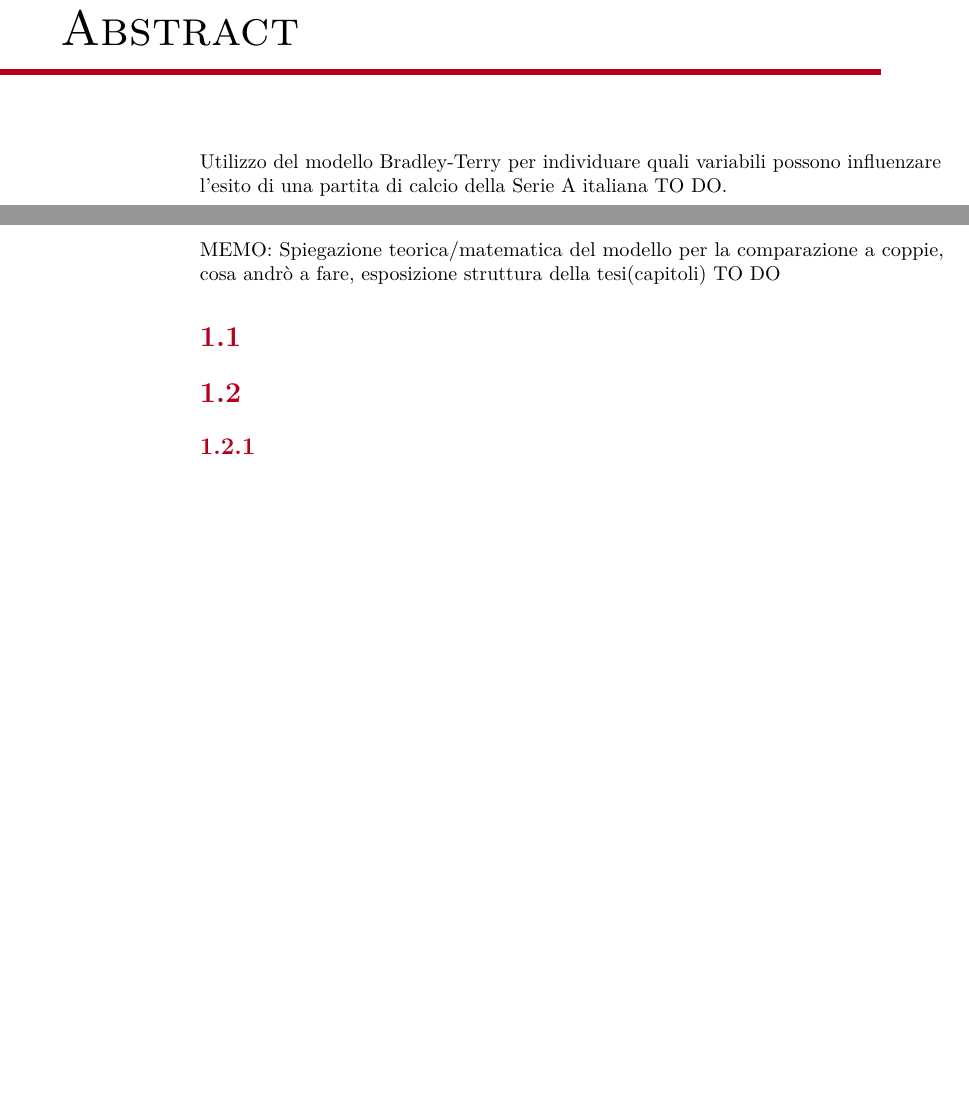
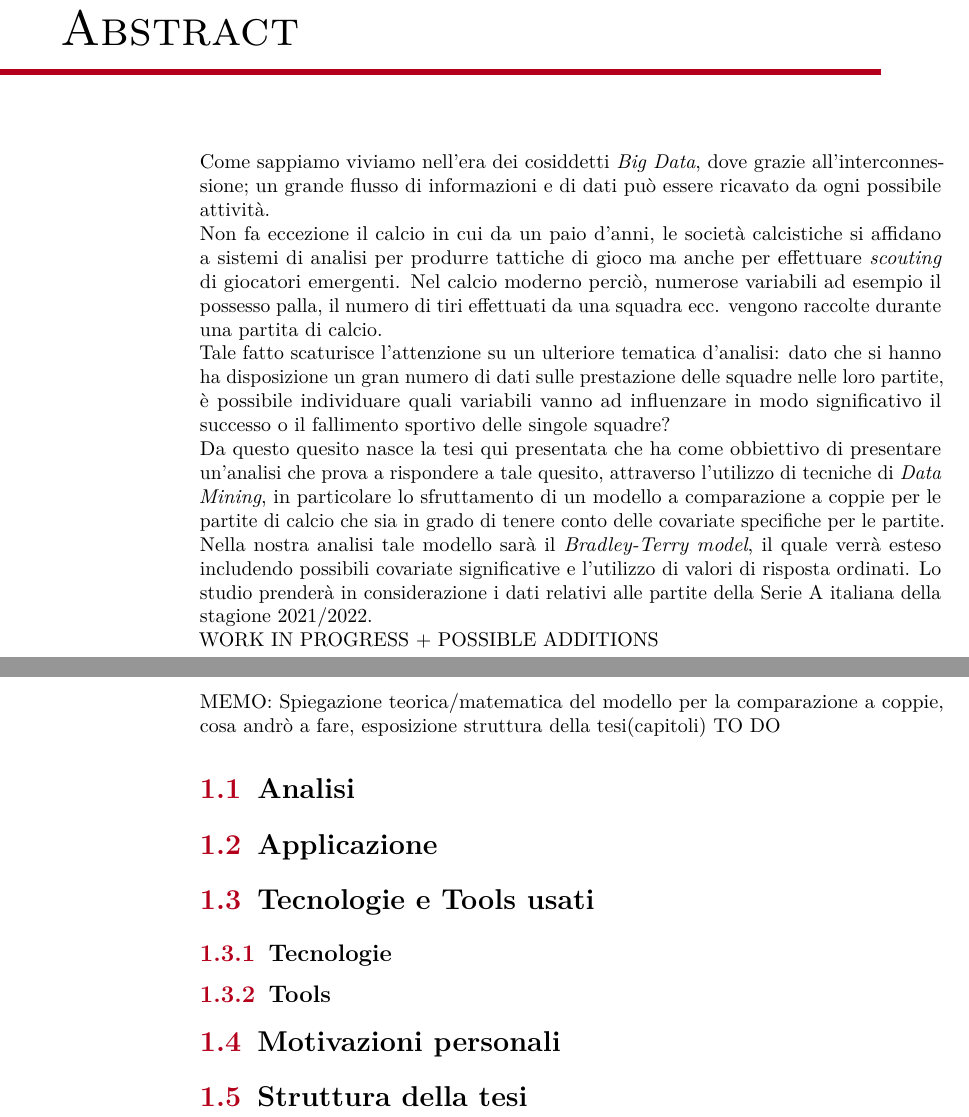
Before and after one commit to pheasant98/Tesi-di-laurea-magistrale, a LaTeX thesis (tesi.tex, which reads capitoli/capitolo-1.tex, inizio-fine/sommario.tex): two parts of pages 3 and 9 of 31, joined at a grey line, cut so that both start at the same text, the shorter picture padded with empty space. Compiled offline with pdfLaTeX; a LaTeX package or settings file that is missing is left out.

Commit message:
scritto abstract

```diff
--- a/capitoli/capitolo-1.tex
+++ b/capitoli/capitolo-1.tex
@@ -7,14 +7,30 @@
 \label{cap:introduzione}
 %**************************************************************
 MEMO: Spiegazione teorica/matematica del modello per la comparazione a coppie, cosa andrò a fare, esposizione struttura della tesi(capitoli) TO DO
-\section{}
 
 %\begin{itemize}
 
 %\end{itemize}
 
 %**************************************************************
-\section{}
+\section{Analisi}
+
+\section{Applicazione}
+
+\section{Tecnologie e Tools usati}
+
+\subsection{Tecnologie}
+
+\subsection{Tools}
+
+\section{Motivazioni personali}
+
+\section{Struttura della tesi}
+
+
+
+
+
 
 \begin{comment}
 \begin{figure}[h]
@@ -28,7 +44,6 @@ MEMO: Spiegazione teorica/matematica del modello per la comparazione a coppie, c
 
 %**************************************************************
 
-\subsection{}
 
 %\gls{AWMS} \g{machine learning}
 
--- a/inizio-fine/sommario.tex
+++ b/inizio-fine/sommario.tex
@@ -15,7 +15,13 @@
 
 \chapter*{Abstract}
 
-Utilizzo del modello Bradley-Terry per individuare quali variabili possono influenzare l'esito di una partita di calcio della Serie A italiana TO DO.
+Come sappiamo viviamo nell'era dei cosiddetti \emph{Big Data}, dove grazie all'interconnessione; un grande flusso di informazioni e di dati può essere ricavato da ogni possibile attività. \\
+Non fa eccezione il calcio in cui da un paio d'anni, le società calcistiche si affidano a sistemi di analisi per produrre tattiche di gioco ma anche per effettuare \textit{scouting} di giocatori emergenti. Nel calcio moderno perciò, numerose variabili ad esempio il possesso palla, il numero di tiri effettuati da una squadra ecc. vengono raccolte durante una partita di calcio.\\
+Tale fatto scaturisce l'attenzione su un ulteriore tematica d'analisi: dato che si hanno ha disposizione un gran numero di dati sulle prestazione delle squadre nelle loro partite, è possibile individuare quali variabili vanno ad influenzare in modo significativo il successo o il fallimento sportivo delle singole squadre?\\
+Da questo quesito nasce la tesi qui presentata che ha come obbiettivo di presentare un'analisi che prova a rispondere a tale quesito, attraverso l'utilizzo di tecniche di \textit{Data Mining}, in particolare lo sfruttamento di un modello a comparazione a coppie per le partite di calcio che sia in grado di tenere conto delle covariate specifiche per le partite. Nella nostra analisi tale modello sarà il \emph{Bradley-Terry model}, il quale verrà esteso includendo possibili covariate significative e l'utilizzo di valori di risposta ordinati. Lo studio prenderà in considerazione i dati relativi alle partite della Serie A italiana della stagione 2021/2022.\\
+ WORK IN PROGRESS + POSSIBLE ADDITIONS
+
+
 
 
 
```
Also changed, not shown: tesi.pdf.
